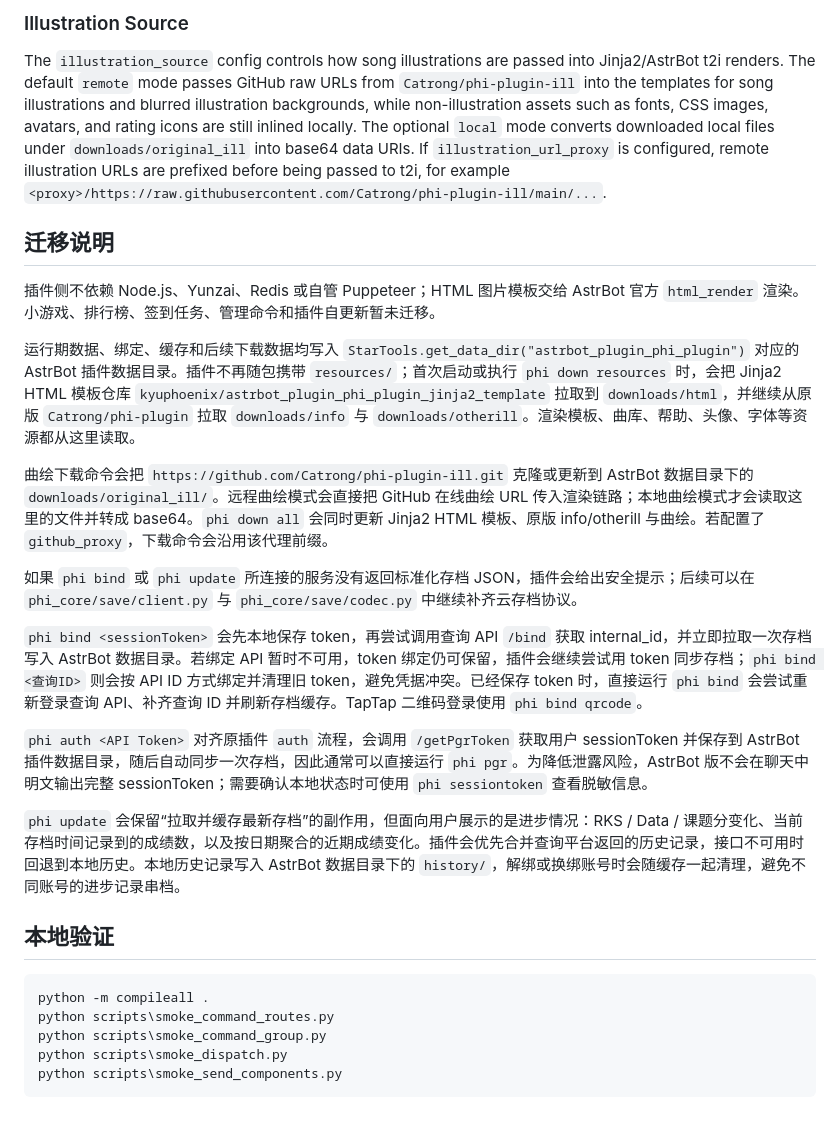
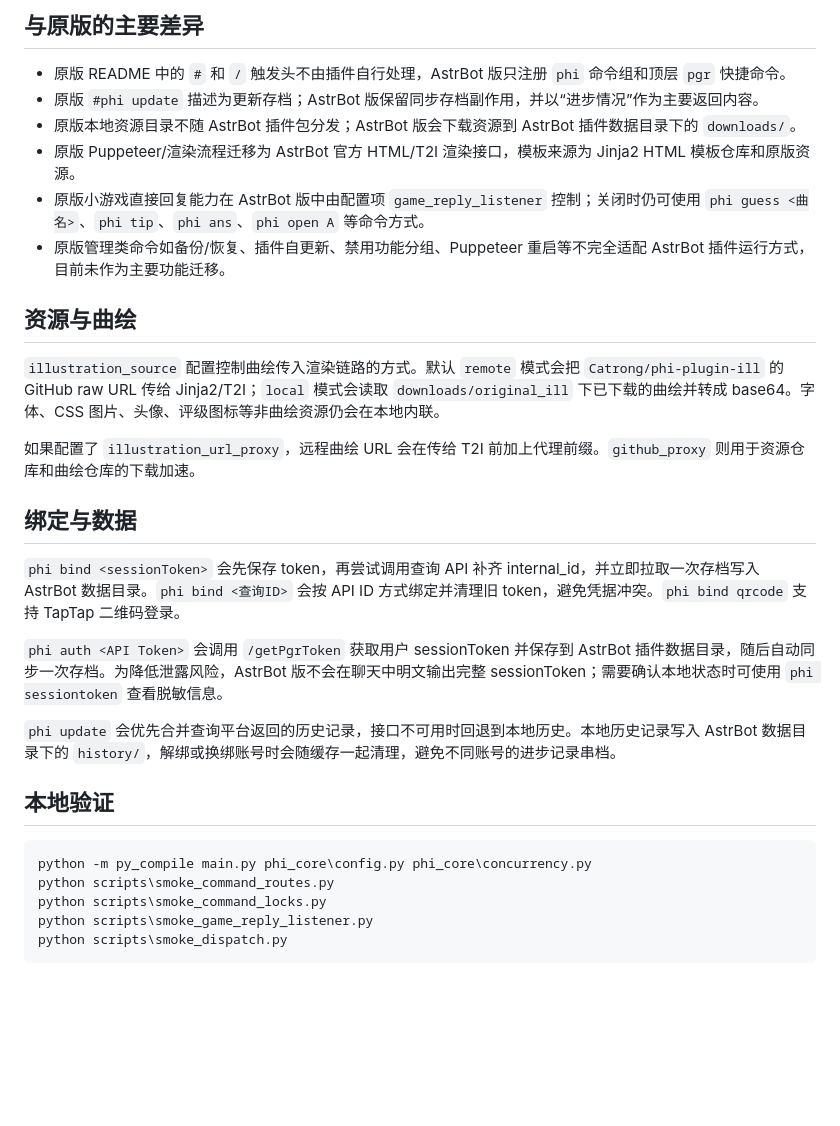
Before and after one commit to kyuphoenix/astrbot_plugin_phi_plugin, a Markdown page: README.md, the part around one of its changes. Drawn GitHub-style; blank space fills up the shorter version.

````diff
--- a/README.md
+++ b/README.md
@@ -45,30 +95,33 @@ AstrBot 原生 Phigros 查询核心插件，基于 `phi-plugin` 的资源与算
 
-### Illustration Source
+## 与原版的主要差异
 
-The `illustration_source` config controls how song illustrations are passed into Jinja2/AstrBot t2i renders. The default `remote` mode passes GitHub raw URLs from `Catrong/phi-plugin-ill` into the templates for song illustrations and blurred illustration backgrounds, while non-illustration assets such as fonts, CSS images, avatars, and rating icons are still inlined locally. The optional `local` mode converts downloaded local files under `downloads/original_ill` into base64 data URIs. If `illustration_url_proxy` is configured, remote illustration URLs are prefixed before being passed to t2i, for example `<proxy>/https://raw.githubusercontent.com/Catrong/phi-plugin-ill/main/...`.
+- 原版 README 中的 `#` 和 `/` 触发头不由插件自行处理，AstrBot 版只注册 `phi` 命令组和顶层 `pgr` 快捷命令。
+- 原版 `#phi update` 描述为更新存档；AstrBot 版保留同步存档副作用，并以“进步情况”作为主要返回内容。
+- 原版本地资源目录不随 AstrBot 插件包分发；AstrBot 版会下载资源到 AstrBot 插件数据目录下的 `downloads/`。
+- 原版 Puppeteer/渲染流程迁移为 AstrBot 官方 HTML/T2I 渲染接口，模板来源为 Jinja2 HTML 模板仓库和原版资源。
+- 原版小游戏直接回复能力在 AstrBot 版中由配置项 `game_reply_listener` 控制；关闭时仍可使用 `phi guess <曲名>`、`phi tip`、`phi ans`、`phi open A` 等命令方式。
+- 原版管理类命令如备份/恢复、插件自更新、禁用功能分组、Puppeteer 重启等不完全适配 AstrBot 插件运行方式，目前未作为主要功能迁移。
 
-## 迁移说明
+## 资源与曲绘
 
-插件侧不依赖 Node.js、Yunzai、Redis 或自管 Puppeteer；HTML 图片模板交给 AstrBot 官方 `html_render` 渲染。小游戏、排行榜、签到任务、管理命令和插件自更新暂未迁移。
+`illustration_source` 配置控制曲绘传入渲染链路的方式。默认 `remote` 模式会把 `Catrong/phi-plugin-ill` 的 GitHub raw URL 传给 Jinja2/T2I；`local` 模式会读取 `downloads/original_ill` 下已下载的曲绘并转成 base64。字体、CSS 图片、头像、评级图标等非曲绘资源仍会在本地内联。
 
-运行期数据、绑定、缓存和后续下载数据均写入 `StarTools.get_data_dir("astrbot_plugin_phi_plugin")` 对应的 AstrBot 插件数据目录。插件不再随包携带 `resources/`；首次启动或执行 `phi down resources` 时，会把 Jinja2 HTML 模板仓库 `kyuphoenix/astrbot_plugin_phi_plugin_jinja2_template` 拉取到 `downloads/html`，并继续从原版 `Catrong/phi-plugin` 拉取 `downloads/info` 与 `downloads/otherill`。渲染模板、曲库、帮助、头像、字体等资源都从这里读取。
+如果配置了 `illustration_url_proxy`，远程曲绘 URL 会在传给 T2I 前加上代理前缀。`github_proxy` 则用于资源仓库和曲绘仓库的下载加速。
 
-曲绘下载命令会把 `https://github.com/Catrong/phi-plugin-ill.git` 克隆或更新到 AstrBot 数据目录下的 `downloads/original_ill/`。远程曲绘模式会直接把 GitHub 在线曲绘 URL 传入渲染链路；本地曲绘模式才会读取这里的文件并转成 base64。`phi down all` 会同时更新 Jinja2 HTML 模板、原版 info/otherill 与曲绘。若配置了 `github_proxy`，下载命令会沿用该代理前缀。
+## 绑定与数据
 
-如果 `phi bind` 或 `phi update` 所连接的服务没有返回标准化存档 JSON，插件会给出安全提示；后续可以在 `phi_core/save/client.py` 与 `phi_core/save/codec.py` 中继续补齐云存档协议。
+`phi bind <sessionToken>` 会先保存 token，再尝试调用查询 API 补齐 internal_id，并立即拉取一次存档写入 AstrBot 数据目录。`phi bind <查询ID>` 会按 API ID 方式绑定并清理旧 token，避免凭据冲突。`phi bind qrcode` 支持 TapTap 二维码登录。
 
-`phi bind <sessionToken>` 会先本地保存 token，再尝试调用查询 API `/bind` 获取 internal_id，并立即拉取一次存档写入 AstrBot 数据目录。若绑定 API 暂时不可用，token 绑定仍可保留，插件会继续尝试用 token 同步存档；`phi bind <查询ID>` 则会按 API ID 方式绑定并清理旧 token，避免凭据冲突。已经保存 token 时，直接运行 `phi bind` 会尝试重新登录查询 API、补齐查询 ID 并刷新存档缓存。TapTap 二维码登录使用 `phi bind qrcode`。
+`phi auth <API Token>` 会调用 `/getPgrToken` 获取用户 sessionToken 并保存到 AstrBot 插件数据目录，随后自动同步一次存档。为降低泄露风险，AstrBot 版不会在聊天中明文输出完整 sessionToken；需要确认本地状态时可使用 `phi sessiontoken` 查看脱敏信息。
 
-`phi auth <API Token>` 对齐原插件 `auth` 流程，会调用 `/getPgrToken` 获取用户 sessionToken 并保存到 AstrBot 插件数据目录，随后自动同步一次存档，因此通常可以直接运行 `phi pgr`。为降低泄露风险，AstrBot 版不会在聊天中明文输出完整 sessionToken；需要确认本地状态时可使用 `phi sessiontoken` 查看脱敏信息。
-
-`phi update` 会保留“拉取并缓存最新存档”的副作用，但面向用户展示的是进步情况：RKS / Data / 课题分变化、当前存档时间记录到的成绩数，以及按日期聚合的近期成绩变化。插件会优先合并查询平台返回的历史记录，接口不可用时回退到本地历史。本地历史记录写入 AstrBot 数据目录下的 `history/`，解绑或换绑账号时会随缓存一起清理，避免不同账号的进步记录串档。
+`phi update` 会优先合并查询平台返回的历史记录，接口不可用时回退到本地历史。本地历史记录写入 AstrBot 数据目录下的 `history/`，解绑或换绑账号时会随缓存一起清理，避免不同账号的进步记录串档。
 
 ## 本地验证
 
 ```powershell
-python -m compileall .
+python -m py_compile main.py phi_core\config.py phi_core\concurrency.py
 python scripts\smoke_command_routes.py
-python scripts\smoke_command_group.py
+python scripts\smoke_command_locks.py
+python scripts\smoke_game_reply_listener.py
 python scripts\smoke_dispatch.py
-python scripts\smoke_send_components.py
 ```
````
Also changed, not shown: other parts of README.md (+88 -38 lines).
